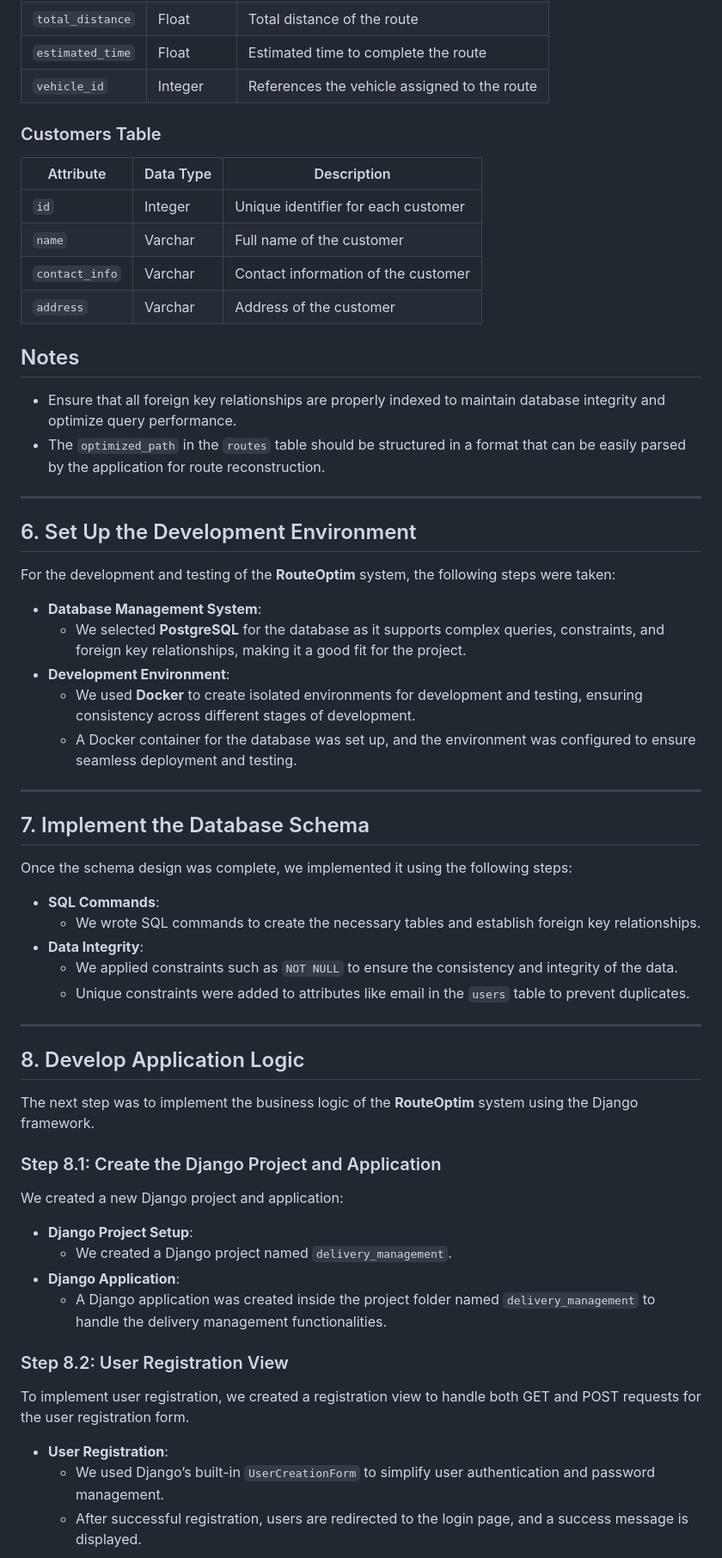
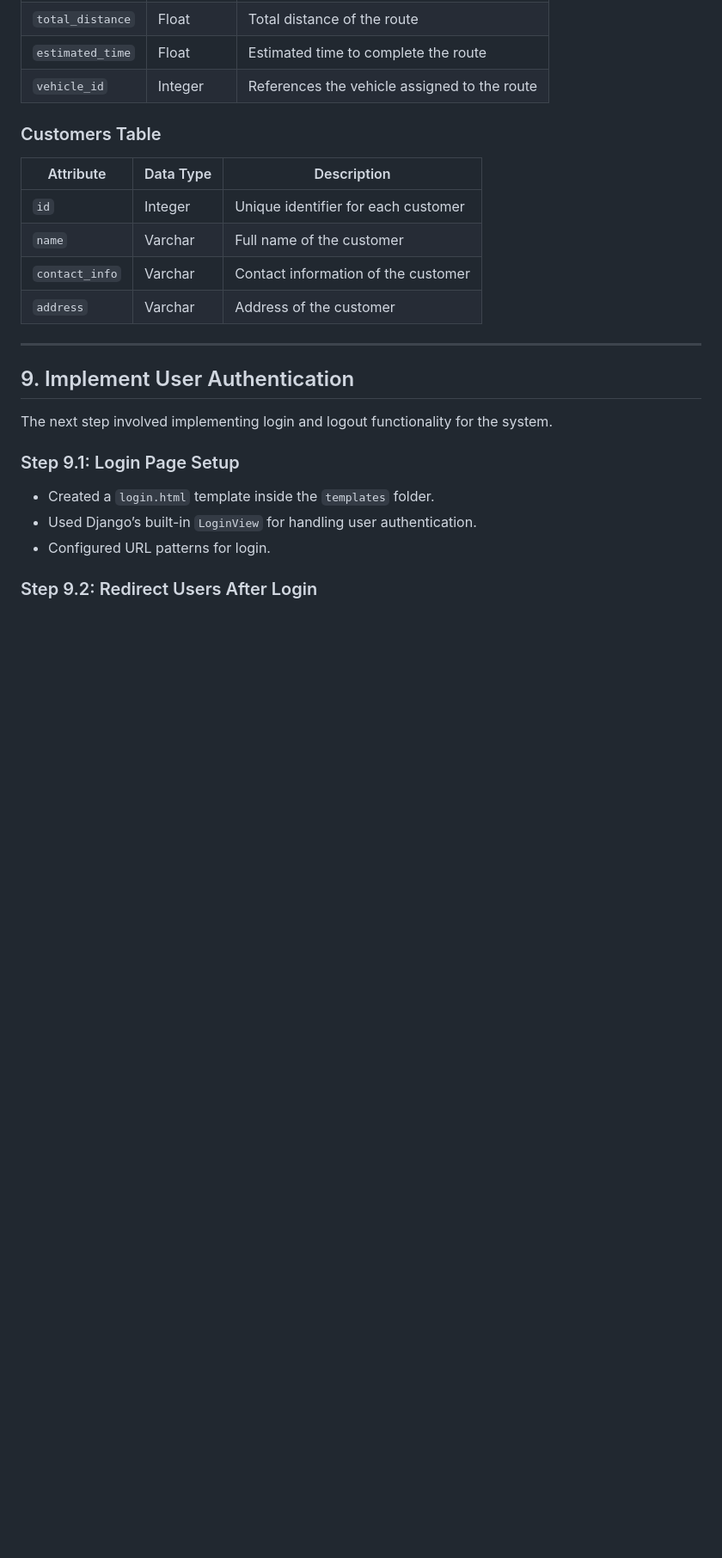
Before and after one commit to vatsnayak/routeoptim, a Markdown page: Data Modeling documentation.md, the part around the change printed below. Shown: that part at 86% size. Drawn GitHub-style; blank space fills up the shorter version.

```diff
--- a/Data Modeling documentation.md
+++ b/Data Modeling documentation.md
@@ -147,55 +147,17 @@ The data dictionary provides detailed descriptions of each attribute within the
 | `contact_info`  | Varchar   | Contact information of the customer       |
 | `address`       | Varchar   | Address of the customer                   |
 
-## Notes
-
-- Ensure that all foreign key relationships are properly indexed to maintain database integrity and optimize query performance.
-- The `optimized_path` in the `routes` table should be structured in a format that can be easily parsed by the application for route reconstruction.
-
 ---
 
-## 6. Set Up the Development Environment
+## 9. Implement User Authentication
 
-For the development and testing of the **RouteOptim** system, the following steps were taken:
+The next step involved implementing login and logout functionality for the system.
 
-- **Database Management System**:
-  - We selected **PostgreSQL** for the database as it supports complex queries, constraints, and foreign key relationships, making it a good fit for the project.
-- **Development Environment**:
-  - We used **Docker** to create isolated environments for development and testing, ensuring consistency across different stages of development.
-  - A Docker container for the database was set up, and the environment was configured to ensure seamless deployment and testing.
+### Step 9.1: Login Page Setup
 
----
+- Created a `login.html` template inside the `templates` folder.
+- Used Django’s built-in `LoginView` for handling user authentication.
+- Configured URL patterns for login.
 
-## 7. Implement the Database Schema
+### Step 9.2: Redirect Users After Login
 
-Once the schema design was complete, we implemented it using the following steps:
-
-- **SQL Commands**:
-  - We wrote SQL commands to create the necessary tables and establish foreign key relationships.
-- **Data Integrity**:
-  - We applied constraints such as `NOT NULL` to ensure the consistency and integrity of the data.
-  - Unique constraints were added to attributes like email in the `users` table to prevent duplicates.
-
----
-
-## 8. Develop Application Logic
-
-The next step was to implement the business logic of the **RouteOptim** system using the Django framework.
-
-### Step 8.1: Create the Django Project and Application
-
-We created a new Django project and application:
-
-- **Django Project Setup**:
-  - We created a Django project named `delivery_management`.
-- **Django Application**:
-  - A Django application was created inside the project folder named `delivery_management` to handle the delivery management functionalities.
-
-### Step 8.2: User Registration View
-
-To implement user registration, we created a registration view to handle both GET and POST requests for the user registration form.
-
-- **User Registration**:
-  - We used Django’s built-in `UserCreationForm` to simplify user authentication and password management.
-  - After successful registration, users are redirected to the login page, and a success message is displayed.
-
```
Also changed, not shown: other parts of Data Modeling documentation.md (+4 -37 lines).
